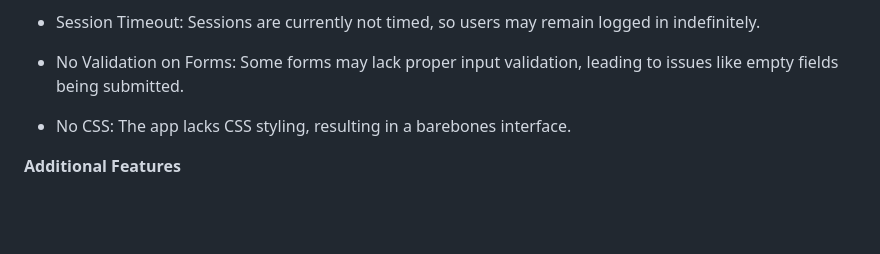
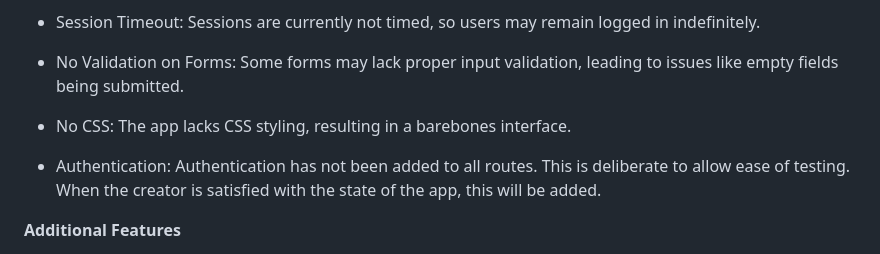
Before and after one commit to khadeem20/SMS, a Markdown page: README.md, the part around the change. Drawn GitHub-style; blank space fills up the shorter version.

Commit message:
ReadME File adjusted

```diff
--- a/README.md
+++ b/README.md
@@ -71,6 +71,8 @@ or
 
 - No CSS: The app lacks CSS styling, resulting in a barebones interface.
 
+- Authentication: Authentication has not been added to all routes. This is deliberate to allow ease of testing. When the creator is satisfied with the state of the app, this will be added.
+
 **Additional Features**
 - AJAX Handling: The app uses AJAX requests for asynchronous operations such as enrolling or unenrolling students without refreshing the page, along with alerts being returned telling the user whether the operation was successful or not.
 
```
